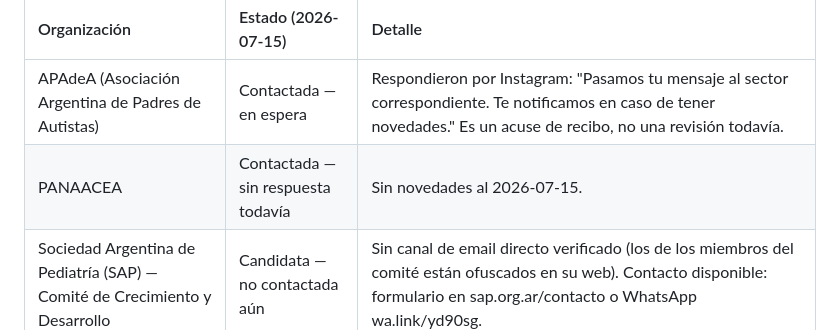
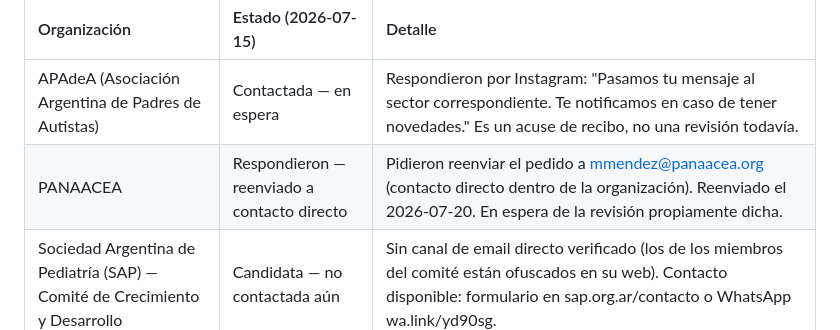
Before and after one commit to marianomarcuchi2025/proyecto-abrazo, a Markdown page: docs/REVISION_CLINICA_PENDIENTE.md, the part around the change. GitHub-like rendering.

Commit message:
Actualizar seguimiento: PANAACEA respondio, reenviado a mmendez@panaacea.org

```diff
--- a/docs/REVISION_CLINICA_PENDIENTE.md
+++ b/docs/REVISION_CLINICA_PENDIENTE.md
@@ -75,7 +75,7 @@ Registro de a quién se le pidió revisión y en qué quedó, para no perder el
 | Organización | Estado (2026-07-15) | Detalle |
 | :--- | :--- | :--- |
 | APAdeA (Asociación Argentina de Padres de Autistas) | Contactada — en espera | Respondieron por Instagram: "Pasamos tu mensaje al sector correspondiente. Te notificamos en caso de tener novedades." Es un acuse de recibo, no una revisión todavía. |
-| PANAACEA | Contactada — sin respuesta todavía | Sin novedades al 2026-07-15. |
+| PANAACEA | Respondieron — reenviado a contacto directo | Pidieron reenviar el pedido a mmendez@panaacea.org (contacto directo dentro de la organización). Reenviado el 2026-07-20. En espera de la revisión propiamente dicha. |
 | Sociedad Argentina de Pediatría (SAP) — Comité de Crecimiento y Desarrollo | Candidata — no contactada aún | Sin canal de email directo verificado (los de los miembros del comité están ofuscados en su web). Contacto disponible: formulario en sap.org.ar/contacto o WhatsApp wa.link/yd90sg. |
 | FEPRA (Federación de Psicólogas y Psicólogos de la República Argentina) | Mail preparado — no enviado aún | Borrador listo en Gmail a info@fepra.org.ar, pidiendo derivación a un profesional con experiencia en infancia/TEA. |
 | Colegio de Psicólogos Distrito XI (La Plata) | Mail preparado — no enviado aún | Borrador listo en Gmail a distritoxi@colegiodepsicologos.org.ar. |
```
